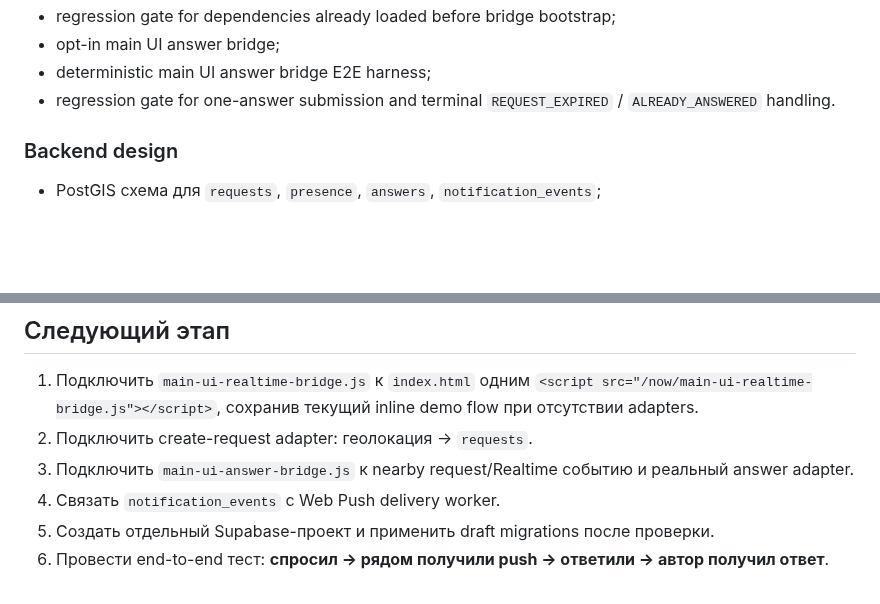
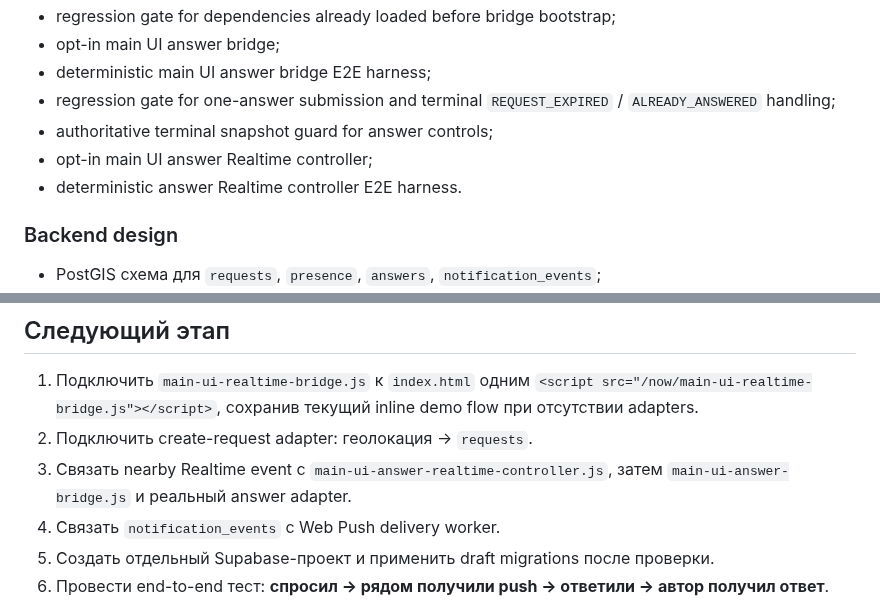
Before and after one commit to 7b964ktxpc-web/Studio, a Markdown page: now/README.md, 2 parts joined by grey strips. Drawn GitHub-style; blank space fills up the shorter version.

Commit message:
Stage 73: document answer Realtime controller milestone

```diff
--- a/now/README.md
+++ b/now/README.md
@@ -50,7 +50,10 @@
 - regression gate for dependencies already loaded before bridge bootstrap;
 - opt-in main UI answer bridge;
 - deterministic main UI answer bridge E2E harness;
-- regression gate for one-answer submission and terminal `REQUEST_EXPIRED` / `ALREADY_ANSWERED` handling.
+- regression gate for one-answer submission and terminal `REQUEST_EXPIRED` / `ALREADY_ANSWERED` handling;
+- authoritative terminal snapshot guard for answer controls;
+- opt-in main UI answer Realtime controller;
+- deterministic answer Realtime controller E2E harness.
 
 ### Backend design
 - PostGIS схема для `requests`, `presence`, `answers`, `notification_events`;
@@ -72,7 +75,7 @@
 
 1. Подключить `main-ui-realtime-bridge.js` к `index.html` одним `<script src="/now/main-ui-realtime-bridge.js"></script>`, сохранив текущий inline demo flow при отсутствии adapters.
 2. Подключить create-request adapter: геолокация → `requests`.
-3. Подключить `main-ui-answer-bridge.js` к nearby request/Realtime событию и реальный answer adapter.
+3. Связать nearby Realtime event с `main-ui-answer-realtime-controller.js`, затем `main-ui-answer-bridge.js` и реальный answer adapter.
 4. Связать `notification_events` с Web Push delivery worker.
 5. Создать отдельный Supabase-проект и применить draft migrations после проверки.
 6. Провести end-to-end тест: **спросил → рядом получили push → ответили → автор получил ответ**.
```
